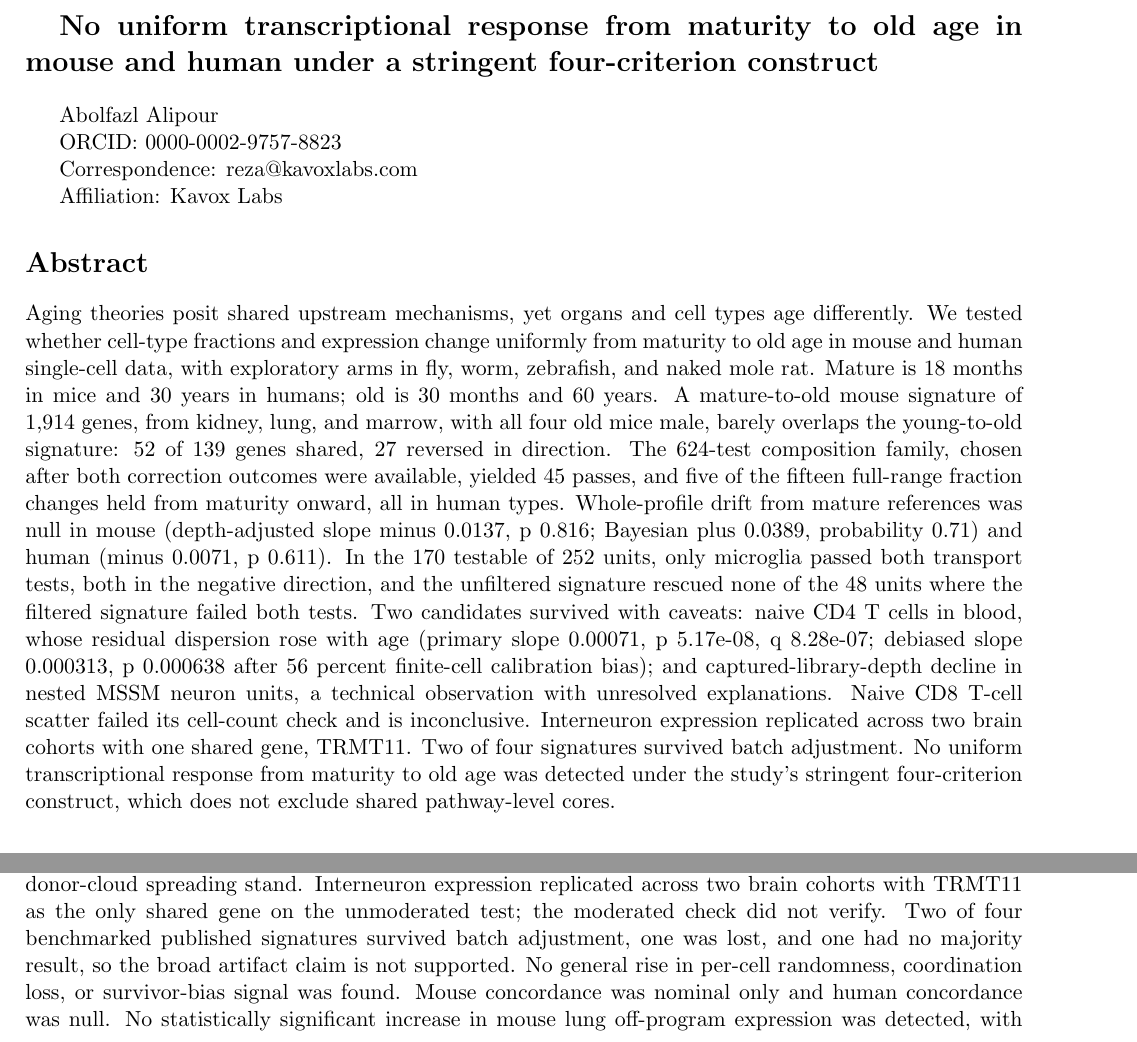
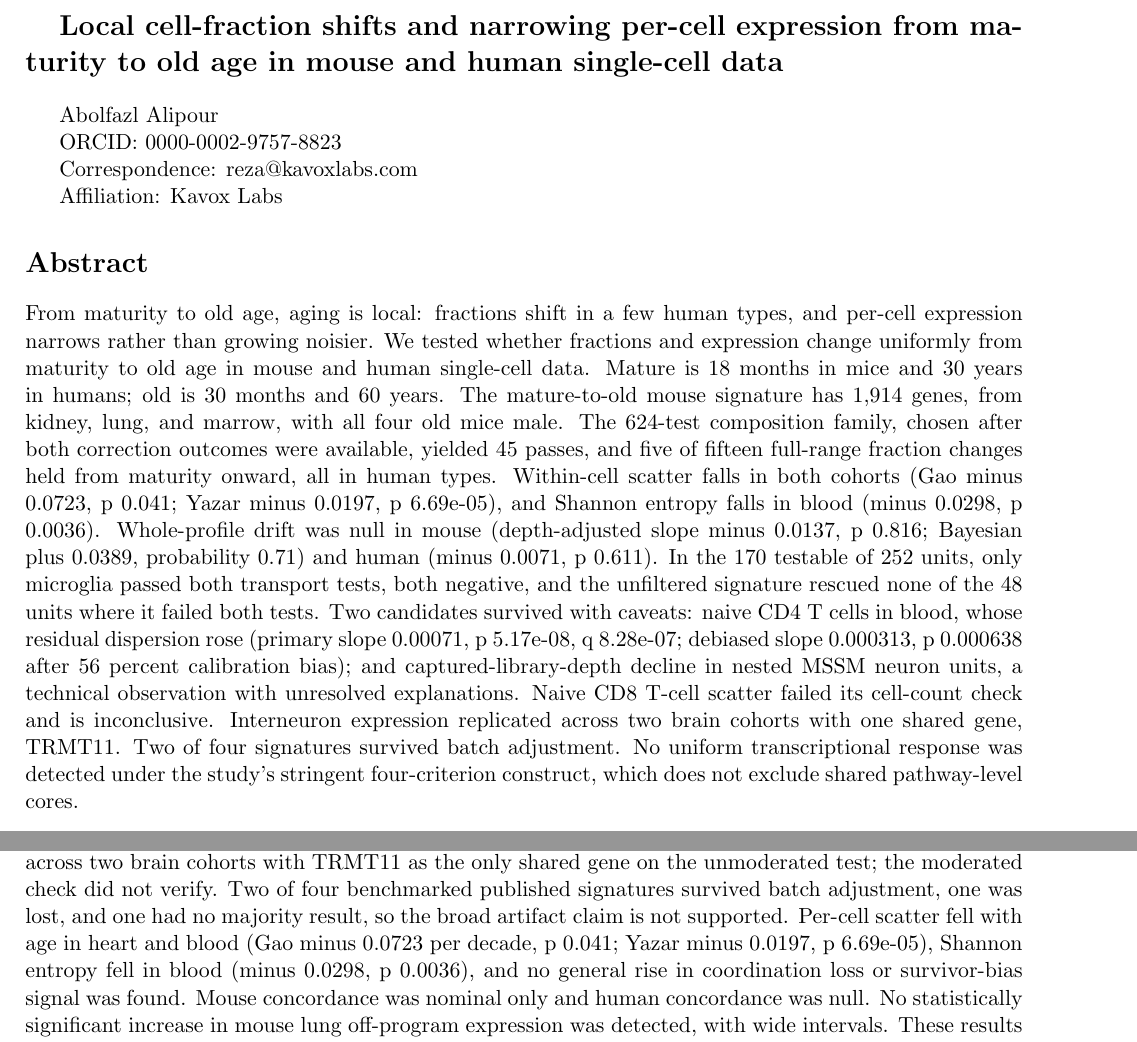
Before and after one commit to Abolfazl-Alipour/agescape, a LaTeX document (report/plos-one/final-plos-one.tex): two parts of pages 1 and 27 of 34, joined at a grey line, cut at the place of the change. Compiled offline with pdfLaTeX.

Commit message:
Positive title and framing: local fractions and narrowing expression
Title is now 'Local cell-fraction shifts and narrowing per-cell
expression from maturity to old age in mouse and human single-cell
data'. Abstract leads with the positive findings (fractions shift in
a few human types; scatter falls in both cohorts, Shannon entropy
falls in blood) and drops the young-to-old overlap sentence; 299
words. Discussion and Conclusions open with the local-and-plural
pattern and state the per-cell fall with numbers. Checker PASS:
abstract 299 words, 4 figures, 69 references.

```diff
--- a/report/plos-one/final-plos-one.tex
+++ b/report/plos-one/final-plos-one.tex
@@ -18,7 +18,7 @@
 
 \begin{document}
 
-{\Large\bfseries No uniform transcriptional response from maturity to old age in mouse and human under a stringent four-criterion construct\par}\vspace{12pt}
+{\Large\bfseries Local cell-fraction shifts and narrowing per-cell expression from maturity to old age in mouse and human single-cell data\par}\vspace{12pt}
 
 Abolfazl Alipour
 
@@ -34,7 +34,7 @@ Affiliation: Kavox Labs
 
 \section*{Abstract}
 
-Aging theories posit shared upstream mechanisms, yet organs and cell types age differently. We tested whether cell-type fractions and expression change uniformly from maturity to old age in mouse and human single-cell data, with exploratory arms in fly, worm, zebrafish, and naked mole rat. Mature is 18 months in mice and 30 years in humans; old is 30 months and 60 years. A mature-to-old mouse signature of 1,914 genes, from kidney, lung, and marrow, with all four old mice male, barely overlaps the young-to-old signature: 52 of 139 genes shared, 27 reversed in direction. The 624-test composition family, chosen after both correction outcomes were available, yielded 45 passes, and five of the fifteen full-range fraction changes held from maturity onward, all in human types. Whole-profile drift from mature references was null in mouse (depth-adjusted slope minus 0.0137, p 0.816; Bayesian plus 0.0389, probability 0.71) and human (minus 0.0071, p 0.611). In the 170 testable of 252 units, only microglia passed both transport tests, both in the negative direction, and the unfiltered signature rescued none of the 48 units where the filtered signature failed both tests. Two candidates survived with caveats: naive CD4 T cells in blood, whose residual dispersion rose with age (primary slope 0.00071, p 5.17e-08, q 8.28e-07; debiased slope 0.000313, p 0.000638 after 56 percent finite-cell calibration bias); and captured-library-depth decline in nested MSSM neuron units, a technical observation with unresolved explanations. Naive CD8 T-cell scatter failed its cell-count check and is inconclusive. Interneuron expression replicated across two brain cohorts with one shared gene, TRMT11. Two of four signatures survived batch adjustment. No uniform transcriptional response from maturity to old age was detected under the study's stringent four-criterion construct, which does not exclude shared pathway-level cores.
+From maturity to old age, aging is local: fractions shift in a few human types, and per-cell expression narrows rather than growing noisier. We tested whether fractions and expression change uniformly from maturity to old age in mouse and human single-cell data. Mature is 18 months in mice and 30 years in humans; old is 30 months and 60 years. The mature-to-old mouse signature has 1,914 genes, from kidney, lung, and marrow, with all four old mice male. The 624-test composition family, chosen after both correction outcomes were available, yielded 45 passes, and five of fifteen full-range fraction changes held from maturity onward, all in human types. Within-cell scatter falls in both cohorts (Gao minus 0.0723, p 0.041; Yazar minus 0.0197, p 6.69e-05), and Shannon entropy falls in blood (minus 0.0298, p 0.0036). Whole-profile drift was null in mouse (depth-adjusted slope minus 0.0137, p 0.816; Bayesian plus 0.0389, probability 0.71) and human (minus 0.0071, p 0.611). In the 170 testable of 252 units, only microglia passed both transport tests, both negative, and the unfiltered signature rescued none of the 48 units where it failed both tests. Two candidates survived with caveats: naive CD4 T cells in blood, whose residual dispersion rose (primary slope 0.00071, p 5.17e-08, q 8.28e-07; debiased slope 0.000313, p 0.000638 after 56 percent calibration bias); and captured-library-depth decline in nested MSSM neuron units, a technical observation with unresolved explanations. Naive CD8 T-cell scatter failed its cell-count check and is inconclusive. Interneuron expression replicated across two brain cohorts with one shared gene, TRMT11. Two of four signatures survived batch adjustment. No uniform transcriptional response was detected under the study's stringent four-criterion construct, which does not exclude shared pathway-level cores.
 
 
 \section*{Introduction}
@@ -414,7 +414,7 @@ Mature drift estimates are imprecise, and no direct regime contrast or change-po
 \section*{Conclusions}
 
 
-No uniform transcriptional response from maturity to old age under the study's stringent four-criterion construct was detected. The declared 624-test composition family yielded 45 local fraction associations, comprising 17 core and 28 added exploratory-species passes; its two promoted core tests remain sensitivity-fragile and unreplicated, and five human fraction shifts held from maturity onward. The mature mouse signature P1m contains 1,914 genes and barely overlaps the young-to-old signature, with an unexplained fourteen-fold size difference and an all-male old group that tangles age with sex. Mouse and human whole-profile drift from mature references was null, with a Bayesian mouse estimate that does not establish absence. In the core cohorts, only microglia passed both transport tests, both in the negative direction, and the unfiltered signature rescued none of the units where the filtered signature failed both tests. Reverse transport failed, and the organ sweep found no positive-direction pass in heart, blood, or liver, with GTEx whole blood as the one positive bulk transport. Two narrow candidates survived with caveats: naive CD4 T cells in blood, whose residual dispersion rose with age (primary slope 0.00071 per decade; debiased slope 0.000313 after finite-cell calibration, mechanism unresolved); and captured-library-depth decline in nested MSSM neuron units, a technical observation with unresolved explanations. Naive CD8 T-cell scatter did not survive cell-count adjustment and is inconclusive, although their share fall and donor-cloud spreading stand. Interneuron expression replicated across two brain cohorts with TRMT11 as the only shared gene on the unmoderated test; the moderated check did not verify. Two of four benchmarked published signatures survived batch adjustment, one was lost, and one had no majority result, so the broad artifact claim is not supported. No general rise in per-cell randomness, coordination loss, or survivor-bias signal was found. Mouse concordance was nominal only and human concordance was null. No statistically significant increase in mouse lung off-program expression was detected, with wide intervals. These results constrain the specified uniform transcriptomic construct without excluding shared upstream causes or establishing absence in unresolved tests.
+From maturity to old age, aging is local and plural: fractions shifted in a few human types, and per-cell expression narrowed rather than growing noisier. The declared 624-test composition family yielded 45 local fraction associations, comprising 17 core and 28 added exploratory-species passes; its two promoted core tests remain sensitivity-fragile and unreplicated, and five human fraction shifts held from maturity onward. The mature mouse signature P1m contains 1,914 genes and barely overlaps the young-to-old signature, with an unexplained fourteen-fold size difference and an all-male old group that tangles age with sex. Mouse and human whole-profile drift from mature references was null, with a Bayesian mouse estimate that does not establish absence. In the core cohorts, only microglia passed both transport tests, both in the negative direction, and the unfiltered signature rescued none of the units where the filtered signature failed both tests. Reverse transport failed, and the organ sweep found no positive-direction pass in heart, blood, or liver, with GTEx whole blood as the one positive bulk transport. Two narrow candidates survived with caveats: naive CD4 T cells in blood, whose residual dispersion rose with age (primary slope 0.00071 per decade; debiased slope 0.000313 after finite-cell calibration, mechanism unresolved); and captured-library-depth decline in nested MSSM neuron units, a technical observation with unresolved explanations. Naive CD8 T-cell scatter did not survive cell-count adjustment and is inconclusive, although their share fall and donor-cloud spreading stand. Interneuron expression replicated across two brain cohorts with TRMT11 as the only shared gene on the unmoderated test; the moderated check did not verify. Two of four benchmarked published signatures survived batch adjustment, one was lost, and one had no majority result, so the broad artifact claim is not supported. Per-cell scatter fell with age in heart and blood (Gao minus 0.0723 per decade, p 0.041; Yazar minus 0.0197, p 6.69e-05), Shannon entropy fell in blood (minus 0.0298, p 0.0036), and no general rise in coordination loss or survivor-bias signal was found. Mouse concordance was nominal only and human concordance was null. No statistically significant increase in mouse lung off-program expression was detected, with wide intervals. These results constrain the specified uniform transcriptomic construct without excluding shared upstream causes or establishing absence in unresolved tests.
 
 
 \section*{Data Availability}
```
Also changed, not shown: report/plos-one/final-plos-one.tex (2 more changed lines).
